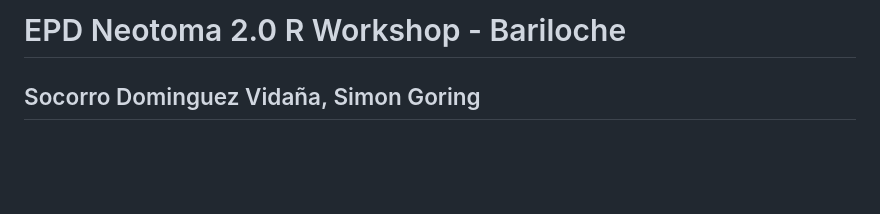
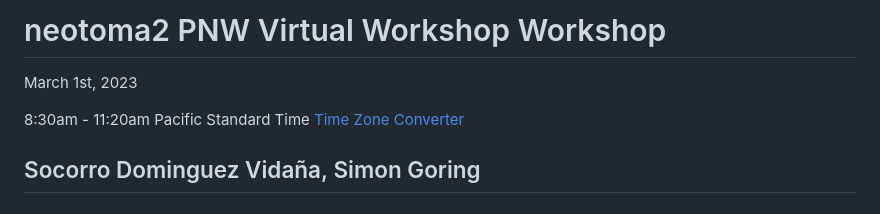
Before and after one commit to NeotomaDB/EPD_binder, a Markdown page: NeotomaWorkshopAgenda.md, the part around one of its changes. Drawn GitHub-style; blank space fills up the shorter version.

```diff
--- a/NeotomaWorkshopAgenda.md
+++ b/NeotomaWorkshopAgenda.md
@@ -1,5 +1,8 @@
-# EPD Neotoma 2.0 R Workshop - Bariloche
+# neotoma2 PNW Virtual Workshop Workshop
 
+March 1st, 2023
+
+8:30am - 11:20am Pacific Standard Time [Time Zone Converter](https://dateful.com/convert/pst-pdt-pacific-time?t=0830&d=2023-03-01)
 ## Socorro Dominguez Vidaña, Simon Goring
 
 # Overview
```
Also changed, not shown: other parts of NeotomaWorkshopAgenda.md (+23 -89 lines).
